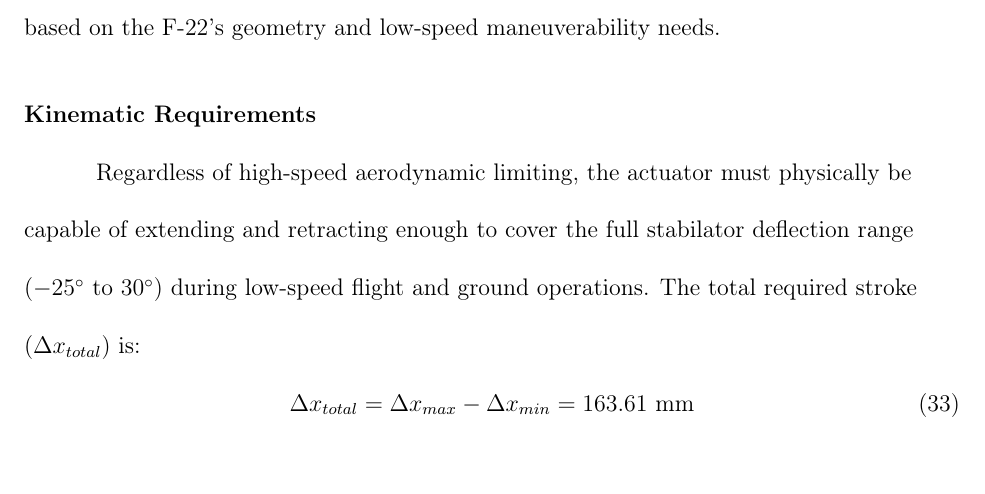
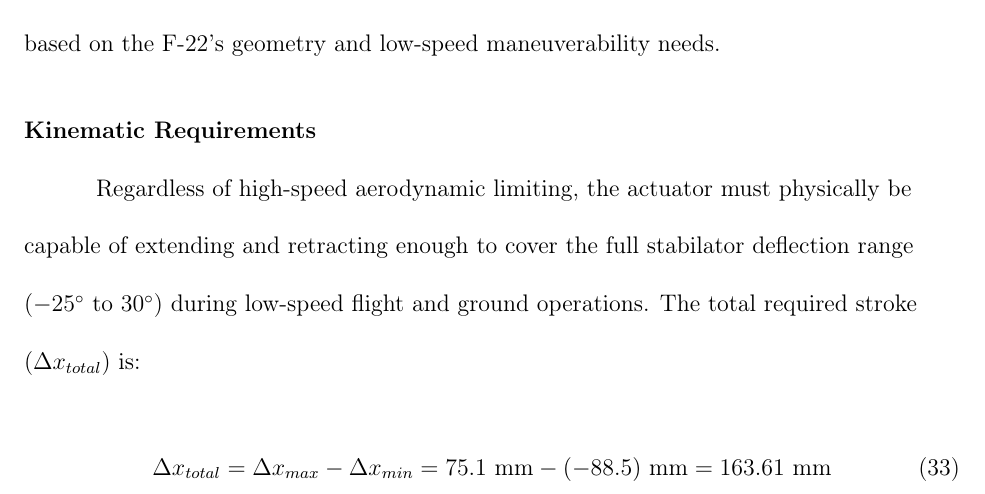
Before and after one commit to Arseni10Lk/Horizontal-Stabilator-Control-F22, a LaTeX document (Report/Report.tex): part of page 21 of 25, cut so that both start at the same text. Compiled offline with pdfLaTeX.

Commit message:
Added min and max extension to the report

```diff
--- a/Report/Report.tex
+++ b/Report/Report.tex
@@ -405,7 +404,7 @@
 	\subsubsection{Kinematic Requirements}
 	Regardless of high-speed aerodynamic limiting, the actuator must physically be capable of extending and retracting enough to cover the full stabilator deflection range ($-25^\circ$ to $30^\circ$) during low-speed flight and ground operations. The total required stroke ($\Delta x_{total}$) is:
 	\begin{equation}
-		\Delta x_{total} = \Delta x_{max} - \Delta x_{min} = 163.61 \text{ mm}
+		\Delta x_{total} = \Delta x_{max} - \Delta x_{min} = 75.1 \text{ mm} - (-88.5) \text{ mm} = 163.61 \text{ mm}
 	\end{equation}
 
 	A deflection rate limit has to be assumed to define the dynamic requirement. The value of $\dot{\alpha}_{max} = 60^\circ/\text{s}$ is assumed since it is a standard limit among American fighter jets \autocite{deflectionrate}, although the data for the F-22 specifically is not available.
```
Also changed, not shown: Report/Report.tex (3 more changed lines).
